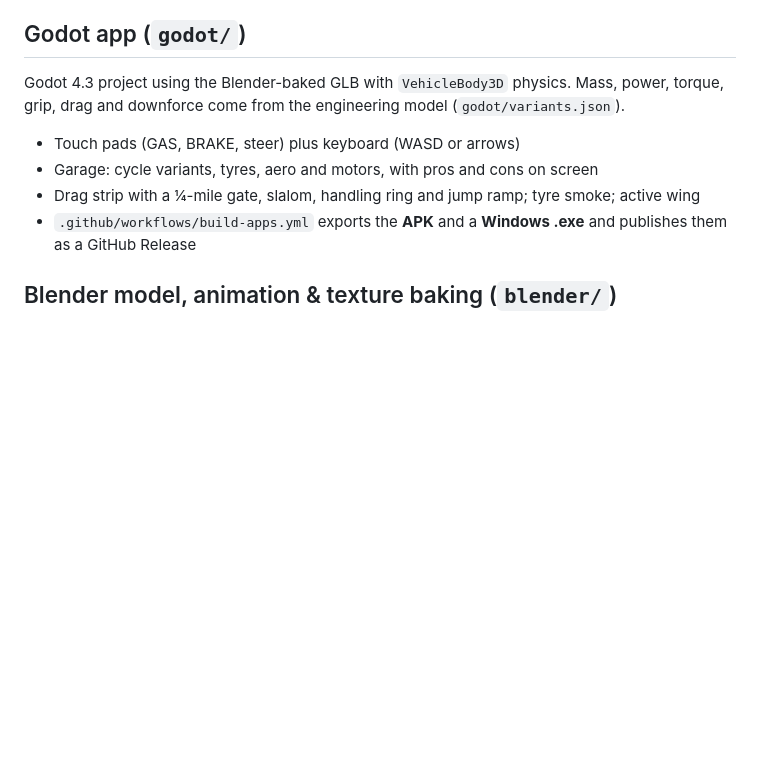
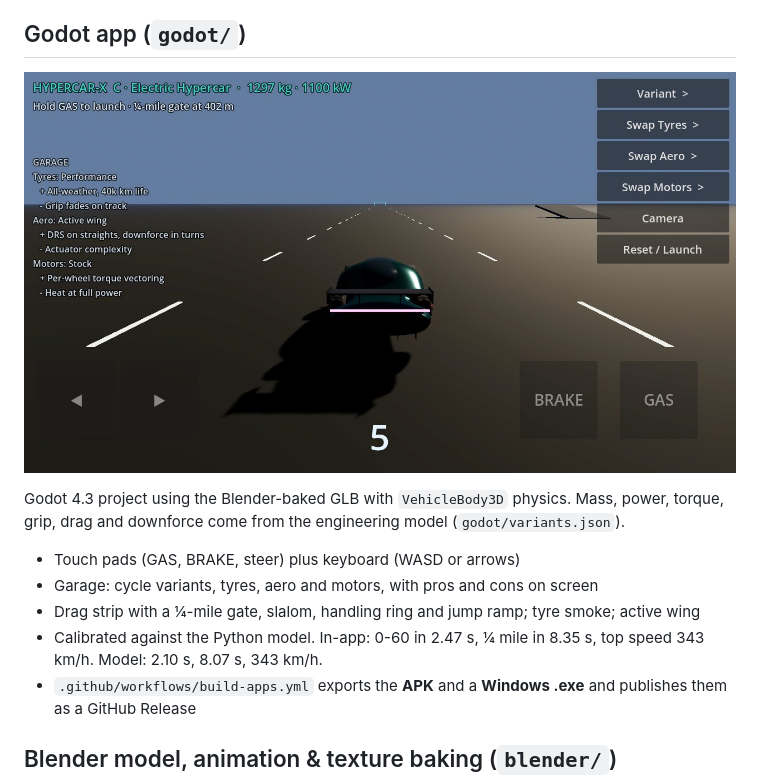
Before and after one commit to jaineil32624/hypercar-x, a Markdown page: README.md, the part around the change. GitHub-like rendering; pictures changed too: docs/gallery/app_godot_1.jpg (added); blank space fills up the shorter version.

Commit message:
Fix GLB export (stray default cube, untextured carbon parts, black rims); app screenshots
- Export active scene only so Blender's default Cube no longer wraps the car
- All carbon parts use the baked carbon texture; rims get alloy base colour
- Godot screenshots added to the site and README

Co-Authored-By: Claude Opus 5.5 <noreply@anthropic.com>
Claude-Session: https://claude.ai/code/session_0119tRvJpKU6TpkSKkQ8qQDf

```diff
--- a/README.md
+++ b/README.md
@@ -18,10 +18,13 @@
 A concept-level vehicle engineering package where **one master parameter table (`params.json`) drives everything**: mass and CG, aerodynamics, launch and braking simulation, suspension, steering, chassis FEA, range, reliability and cost. On top of that sit a **rigged, textured Blender model**, a **drivable browser simulator** and a **Godot 4 app for Android and Windows**.
 
 ## Godot app (`godot/`)
+![Godot app](docs/gallery/app_godot_1.jpg)
+
 Godot 4.3 project using the Blender-baked GLB with `VehicleBody3D` physics. Mass, power, torque, grip, drag and downforce come from the engineering model (`godot/variants.json`).
 - Touch pads (GAS, BRAKE, steer) plus keyboard (WASD or arrows)
 - Garage: cycle variants, tyres, aero and motors, with pros and cons on screen
 - Drag strip with a ¼-mile gate, slalom, handling ring and jump ramp; tyre smoke; active wing
+- Calibrated against the Python model. In-app: 0-60 in 2.47 s, ¼ mile in 8.35 s, top speed 343 km/h. Model: 2.10 s, 8.07 s, 343 km/h.
 - `.github/workflows/build-apps.yml` exports the **APK** and a **Windows .exe** and publishes them as a GitHub Release
 
 ## Blender model, animation & texture baking (`blender/`)
```
Also changed, not shown: docs/gallery/app_godot_2.jpg (added), 4 other files.
